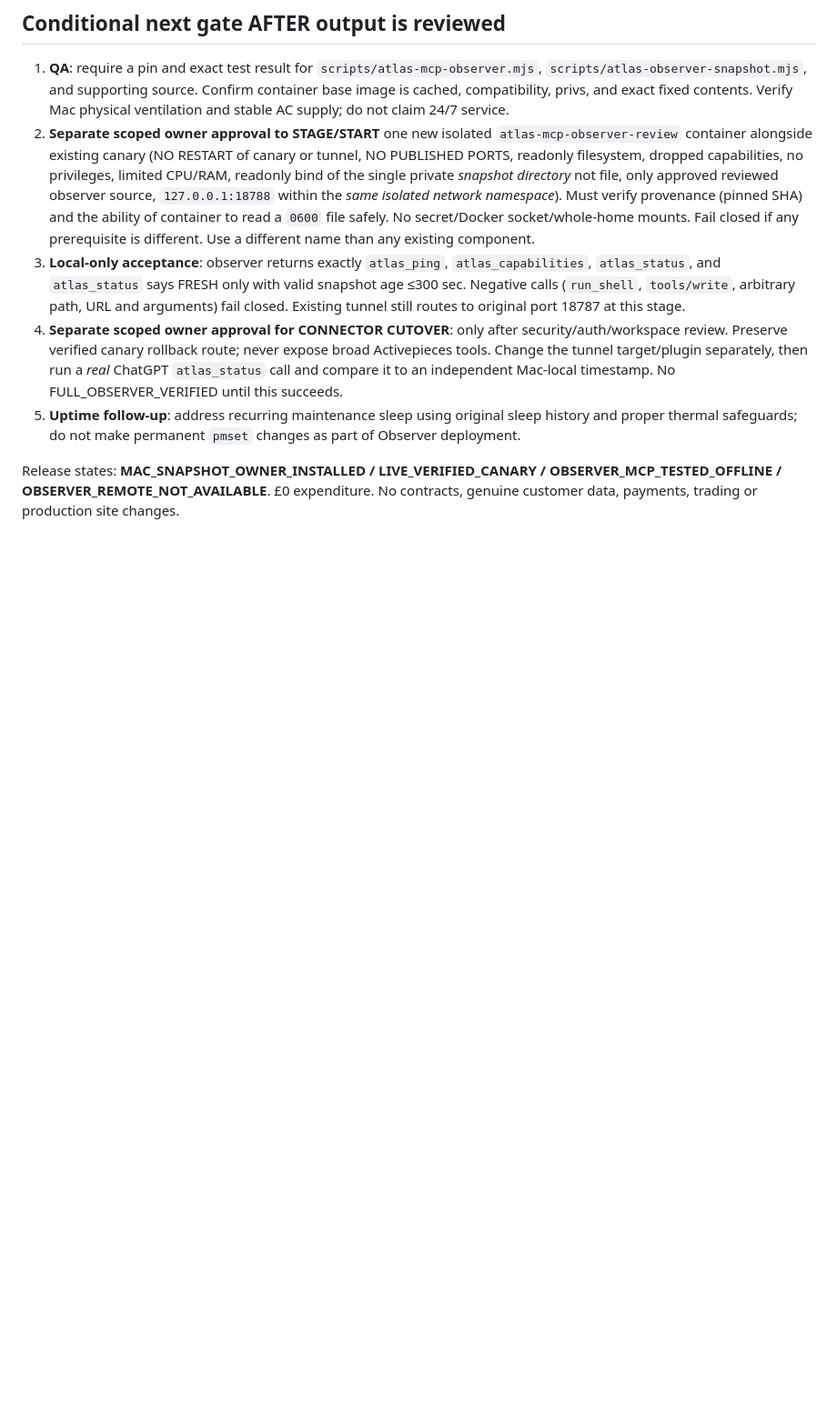
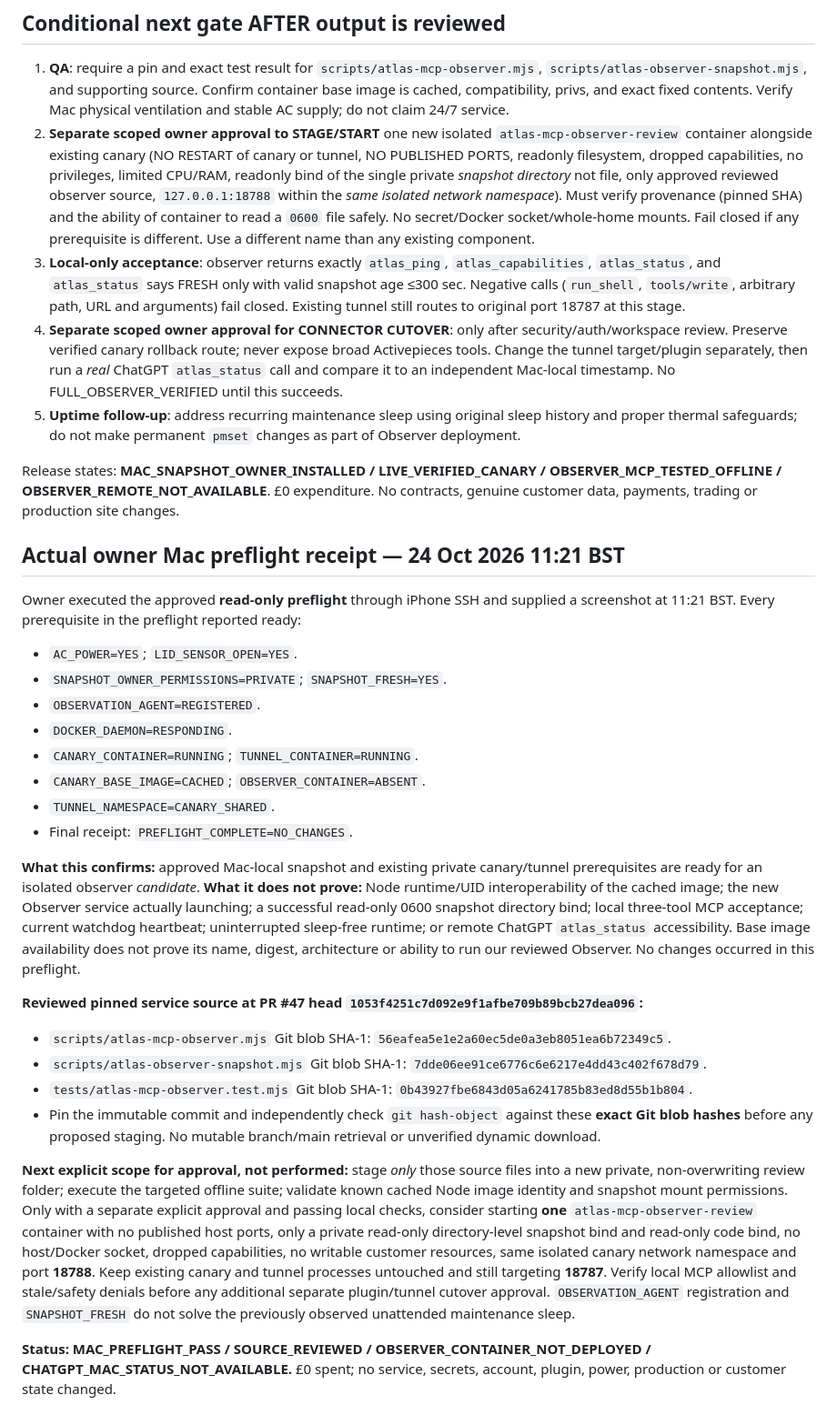
Before and after one commit to mikeyrnewton-pixel/newton-revenue-site, a Markdown page: docs/ATLAS_OBSERVER_OWNER_PREFLIGHT_20261024.md, the part around the change. Shown at 91% size. Rendered like a GitHub page; blank space fills up the shorter version.

Commit message:
Record owner 11:21 all-pass Mac Observer preflight and exact source-staging gates

```diff
--- a/docs/ATLAS_OBSERVER_OWNER_PREFLIGHT_20261024.md
+++ b/docs/ATLAS_OBSERVER_OWNER_PREFLIGHT_20261024.md
@@ -104,3 +104,29 @@ No `docker run`, `docker pull`, `docker stop`, `docker exec`, `launchctl load`,
 5. **Uptime follow-up**: address recurring maintenance sleep using original sleep history and proper thermal safeguards; do not make permanent `pmset` changes as part of Observer deployment.
 
 Release states: **MAC_SNAPSHOT_OWNER_INSTALLED / LIVE_VERIFIED_CANARY / OBSERVER_MCP_TESTED_OFFLINE / OBSERVER_REMOTE_NOT_AVAILABLE**. £0 expenditure. No contracts, genuine customer data, payments, trading or production site changes.
+
+
+## Actual owner Mac preflight receipt — 24 Oct 2026 11:21 BST
+
+Owner executed the approved **read-only preflight** through iPhone SSH and supplied a screenshot at 11:21 BST. Every prerequisite in the preflight reported ready:
+
+- `AC_POWER=YES`; `LID_SENSOR_OPEN=YES`.
+- `SNAPSHOT_OWNER_PERMISSIONS=PRIVATE`; `SNAPSHOT_FRESH=YES`.
+- `OBSERVATION_AGENT=REGISTERED`.
+- `DOCKER_DAEMON=RESPONDING`.
+- `CANARY_CONTAINER=RUNNING`; `TUNNEL_CONTAINER=RUNNING`.
+- `CANARY_BASE_IMAGE=CACHED`; `OBSERVER_CONTAINER=ABSENT`.
+- `TUNNEL_NAMESPACE=CANARY_SHARED`.
+- Final receipt: `PREFLIGHT_COMPLETE=NO_CHANGES`.
+
+**What this confirms:** approved Mac-local snapshot and existing private canary/tunnel prerequisites are ready for an isolated observer *candidate*. **What it does not prove:** Node runtime/UID interoperability of the cached image; the new Observer service actually launching; a successful read-only 0600 snapshot directory bind; local three-tool MCP acceptance; current watchdog heartbeat; uninterrupted sleep-free runtime; or remote ChatGPT `atlas_status` accessibility. Base image availability does not prove its name, digest, architecture or ability to run our reviewed Observer. No changes occurred in this preflight.
+
+**Reviewed pinned service source at PR #47 head `1053f4251c7d092e9f1afbe709b89bcb27dea096`:**
+- `scripts/atlas-mcp-observer.mjs` Git blob SHA-1: `56eafea5e1e2a60ec5de0a3eb8051ea6b72349c5`.
+- `scripts/atlas-observer-snapshot.mjs` Git blob SHA-1: `7dde06ee91ce6776c6e6217e4dd43c402f678d79`.
+- `tests/atlas-mcp-observer.test.mjs` Git blob SHA-1: `0b43927fbe6843d05a6241785b83ed8d55b1b804`.
+- Pin the immutable commit and independently check `git hash-object` against these **exact Git blob hashes** before any proposed staging. No mutable branch/main retrieval or unverified dynamic download.
+
+**Next explicit scope for approval, not performed:** stage *only* those source files into a new private, non-overwriting review folder; execute the targeted offline suite; validate known cached Node image identity and snapshot mount permissions. Only with a separate explicit approval and passing local checks, consider starting **one** `atlas-mcp-observer-review` container with no published host ports, only a private read-only directory-level snapshot bind and read-only code bind, no host/Docker socket, dropped capabilities, no writable customer resources, same isolated canary network namespace and port **18788**. Keep existing canary and tunnel processes untouched and still targeting **18787**. Verify local MCP allowlist and stale/safety denials before any additional separate plugin/tunnel cutover approval. `OBSERVATION_AGENT` registration and `SNAPSHOT_FRESH` do not solve the previously observed unattended maintenance sleep.
+
+**Status: MAC_PREFLIGHT_PASS / SOURCE_REVIEWED / OBSERVER_CONTAINER_NOT_DEPLOYED / CHATGPT_MAC_STATUS_NOT_AVAILABLE.** £0 spent; no service, secrets, account, plugin, power, production or customer state changed.
```
